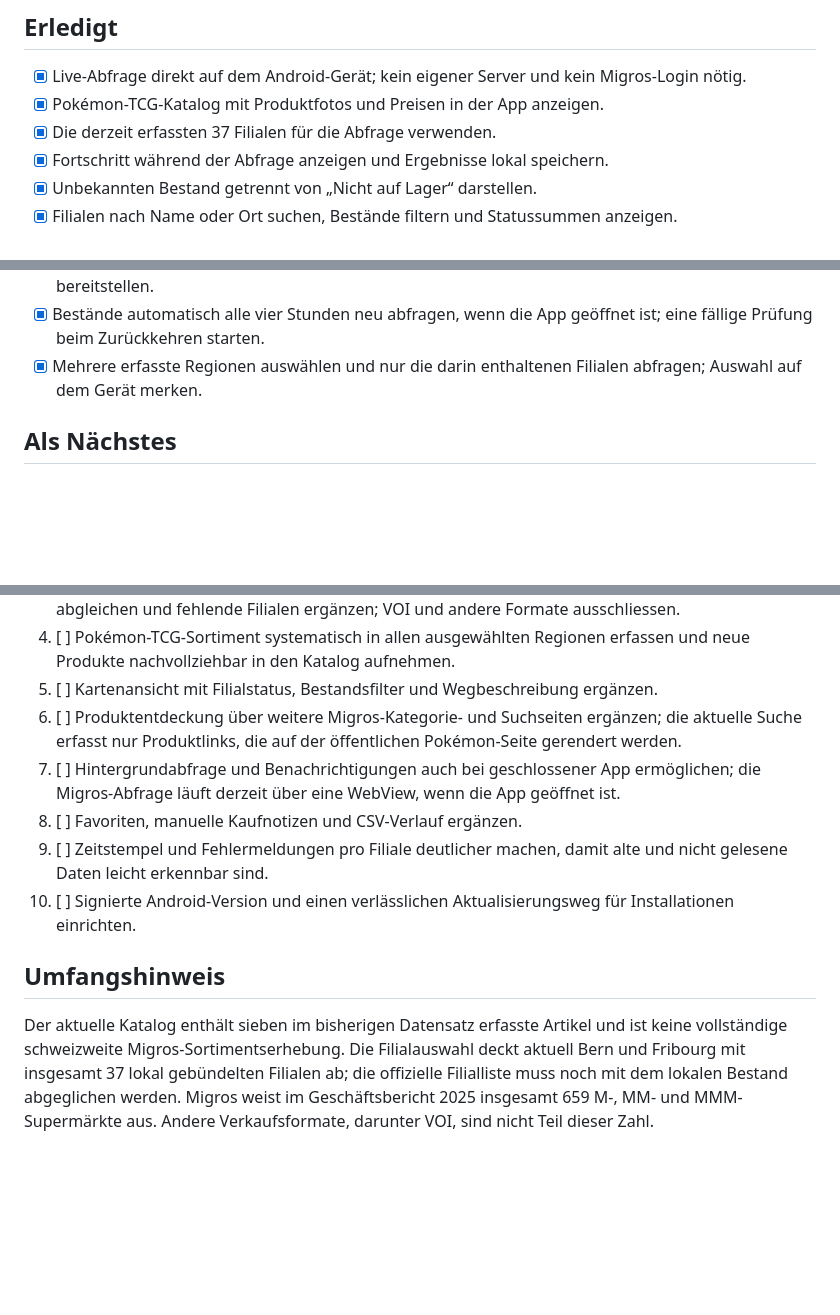
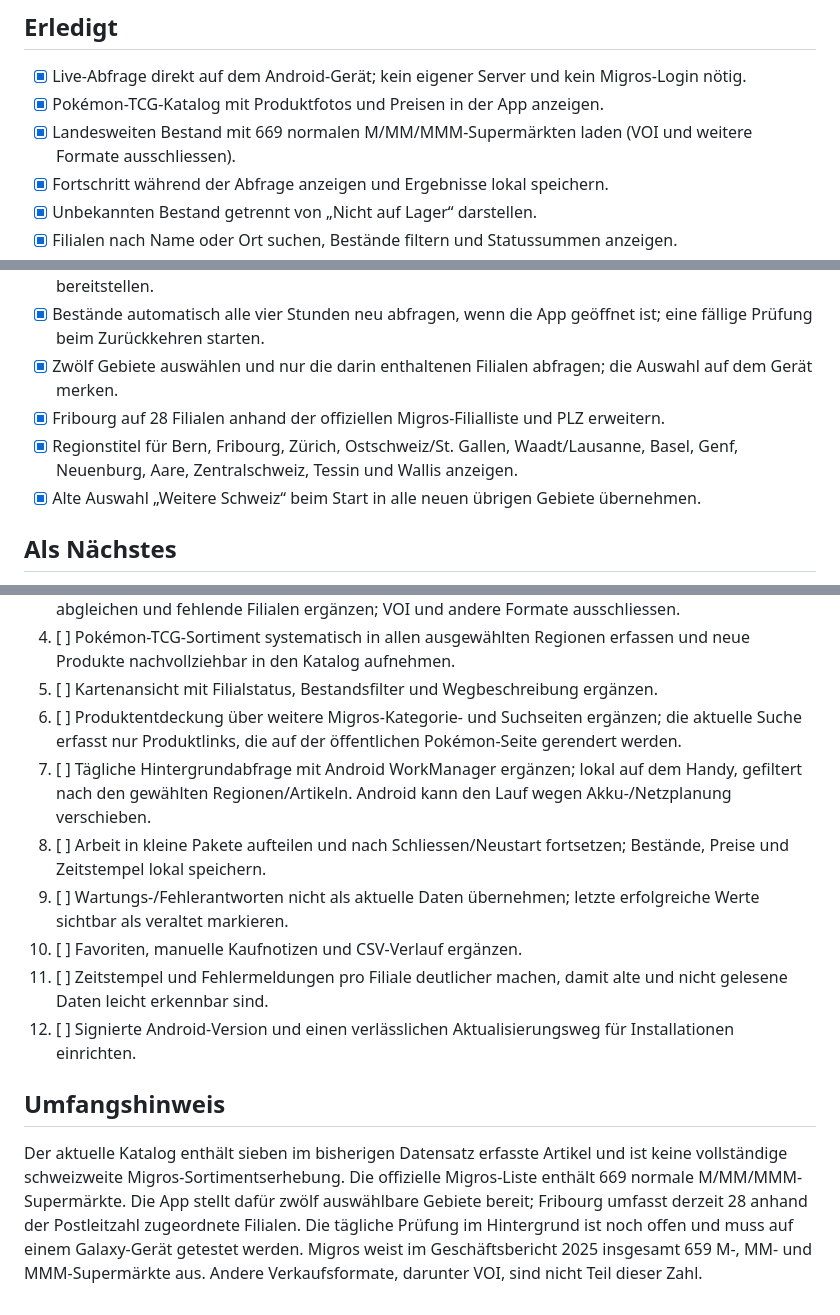
Before and after one commit to gutschnertim-droid/gutschnertim-droid-pokemon-card-finder, a Markdown page: android-local/TODO.md, 3 parts joined by grey strips. Drawn GitHub-style; blank space fills up the shorter version.

Commit message:
Android-To-do um vollständige Regionen und tägliche lokale Prüfung ergänzen

```diff
--- a/android-local/TODO.md
+++ b/android-local/TODO.md
@@ -4,7 +4,7 @@
 
 - [x] Live-Abfrage direkt auf dem Android-Gerät; kein eigener Server und kein Migros-Login nötig.
 - [x] Pokémon-TCG-Katalog mit Produktfotos und Preisen in der App anzeigen.
-- [x] Die derzeit erfassten 37 Filialen für die Abfrage verwenden.
+- [x] Landesweiten Bestand mit 669 normalen M/MM/MMM-Supermärkten laden (VOI und weitere Formate ausschliessen).
 - [x] Fortschritt während der Abfrage anzeigen und Ergebnisse lokal speichern.
 - [x] Unbekannten Bestand getrennt von „Nicht auf Lager“ darstellen.
 - [x] Filialen nach Name oder Ort suchen, Bestände filtern und Statussummen anzeigen.
@@ -17,7 +17,10 @@
 - [x] Bei jeder Aktualisierung die Migros-Pokémon-Produktseite nach neuen Karten-/TCG-Artikeln durchsuchen, lokal ergänzen und im selben Lauf mitprüfen.
 - [x] Nach erfolgreichem Build einen stabilen Direktlink zur APK und zur ZIP-Datei mit der APK bereitstellen.
 - [x] Bestände automatisch alle vier Stunden neu abfragen, wenn die App geöffnet ist; eine fällige Prüfung beim Zurückkehren starten.
-- [x] Mehrere erfasste Regionen auswählen und nur die darin enthaltenen Filialen abfragen; Auswahl auf dem Gerät merken.
+- [x] Zwölf Gebiete auswählen und nur die darin enthaltenen Filialen abfragen; die Auswahl auf dem Gerät merken.
+- [x] Fribourg auf 28 Filialen anhand der offiziellen Migros-Filialliste und PLZ erweitern.
+- [x] Regionstitel für Bern, Fribourg, Zürich, Ostschweiz/St. Gallen, Waadt/Lausanne, Basel, Genf, Neuenburg, Aare, Zentralschweiz, Tessin und Wallis anzeigen.
+- [x] Alte Auswahl „Weitere Schweiz“ beim Start in alle neuen übrigen Gebiete übernehmen.
 
 ## Als Nächstes
 
@@ -27,11 +30,13 @@
 4. [ ] Pokémon-TCG-Sortiment systematisch in allen ausgewählten Regionen erfassen und neue Produkte nachvollziehbar in den Katalog aufnehmen.
 5. [ ] Kartenansicht mit Filialstatus, Bestandsfilter und Wegbeschreibung ergänzen.
 6. [ ] Produktentdeckung über weitere Migros-Kategorie- und Suchseiten ergänzen; die aktuelle Suche erfasst nur Produktlinks, die auf der öffentlichen Pokémon-Seite gerendert werden.
-7. [ ] Hintergrundabfrage und Benachrichtigungen auch bei geschlossener App ermöglichen; die Migros-Abfrage läuft derzeit über eine WebView, wenn die App geöffnet ist.
-8. [ ] Favoriten, manuelle Kaufnotizen und CSV-Verlauf ergänzen.
-9. [ ] Zeitstempel und Fehlermeldungen pro Filiale deutlicher machen, damit alte und nicht gelesene Daten leicht erkennbar sind.
-10. [ ] Signierte Android-Version und einen verlässlichen Aktualisierungsweg für Installationen einrichten.
+7. [ ] Tägliche Hintergrundabfrage mit Android WorkManager ergänzen; lokal auf dem Handy, gefiltert nach den gewählten Regionen/Artikeln. Android kann den Lauf wegen Akku-/Netzplanung verschieben.
+8. [ ] Arbeit in kleine Pakete aufteilen und nach Schliessen/Neustart fortsetzen; Bestände, Preise und Zeitstempel lokal speichern.
+9. [ ] Wartungs-/Fehlerantworten nicht als aktuelle Daten übernehmen; letzte erfolgreiche Werte sichtbar als veraltet markieren.
+10. [ ] Favoriten, manuelle Kaufnotizen und CSV-Verlauf ergänzen.
+11. [ ] Zeitstempel und Fehlermeldungen pro Filiale deutlicher machen, damit alte und nicht gelesene Daten leicht erkennbar sind.
+12. [ ] Signierte Android-Version und einen verlässlichen Aktualisierungsweg für Installationen einrichten.
 
 ## Umfangshinweis
 
-Der aktuelle Katalog enthält sieben im bisherigen Datensatz erfasste Artikel und ist keine vollständige schweizweite Migros-Sortimentserhebung. Die Filialauswahl deckt aktuell Bern und Fribourg mit insgesamt 37 lokal gebündelten Filialen ab; die offizielle Filialliste muss noch mit dem lokalen Bestand abgeglichen werden. Migros weist im Geschäftsbericht 2025 insgesamt 659 M-, MM- und MMM-Supermärkte aus. Andere Verkaufsformate, darunter VOI, sind nicht Teil dieser Zahl.
+Der aktuelle Katalog enthält sieben im bisherigen Datensatz erfasste Artikel und ist keine vollständige schweizweite Migros-Sortimentserhebung. Die offizielle Migros-Liste enthält 669 normale M/MM/MMM-Supermärkte. Die App stellt dafür zwölf auswählbare Gebiete bereit; Fribourg umfasst derzeit 28 anhand der Postleitzahl zugeordnete Filialen. Die tägliche Prüfung im Hintergrund ist noch offen und muss auf einem Galaxy-Gerät getestet werden. Migros weist im Geschäftsbericht 2025 insgesamt 659 M-, MM- und MMM-Supermärkte aus. Andere Verkaufsformate, darunter VOI, sind nicht Teil dieser Zahl.
```
